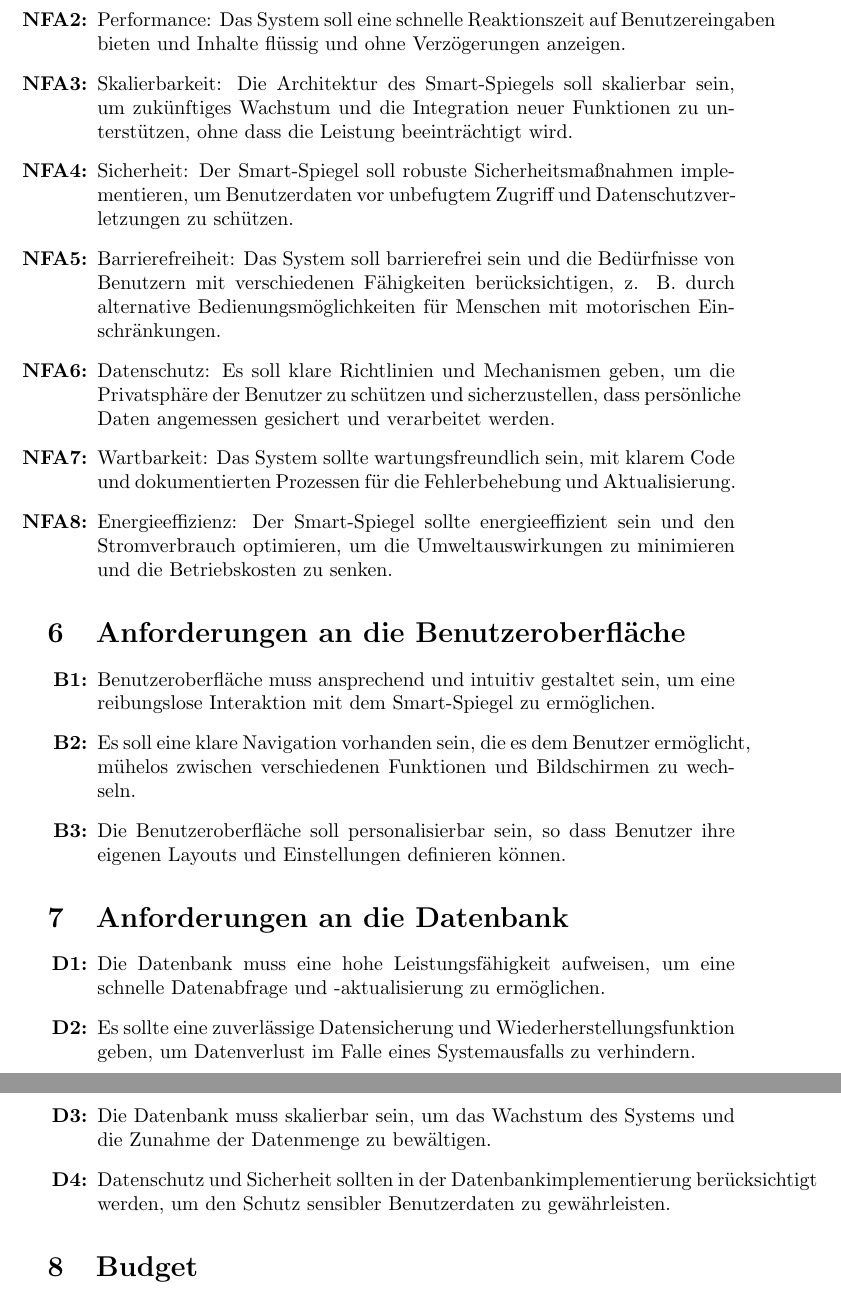
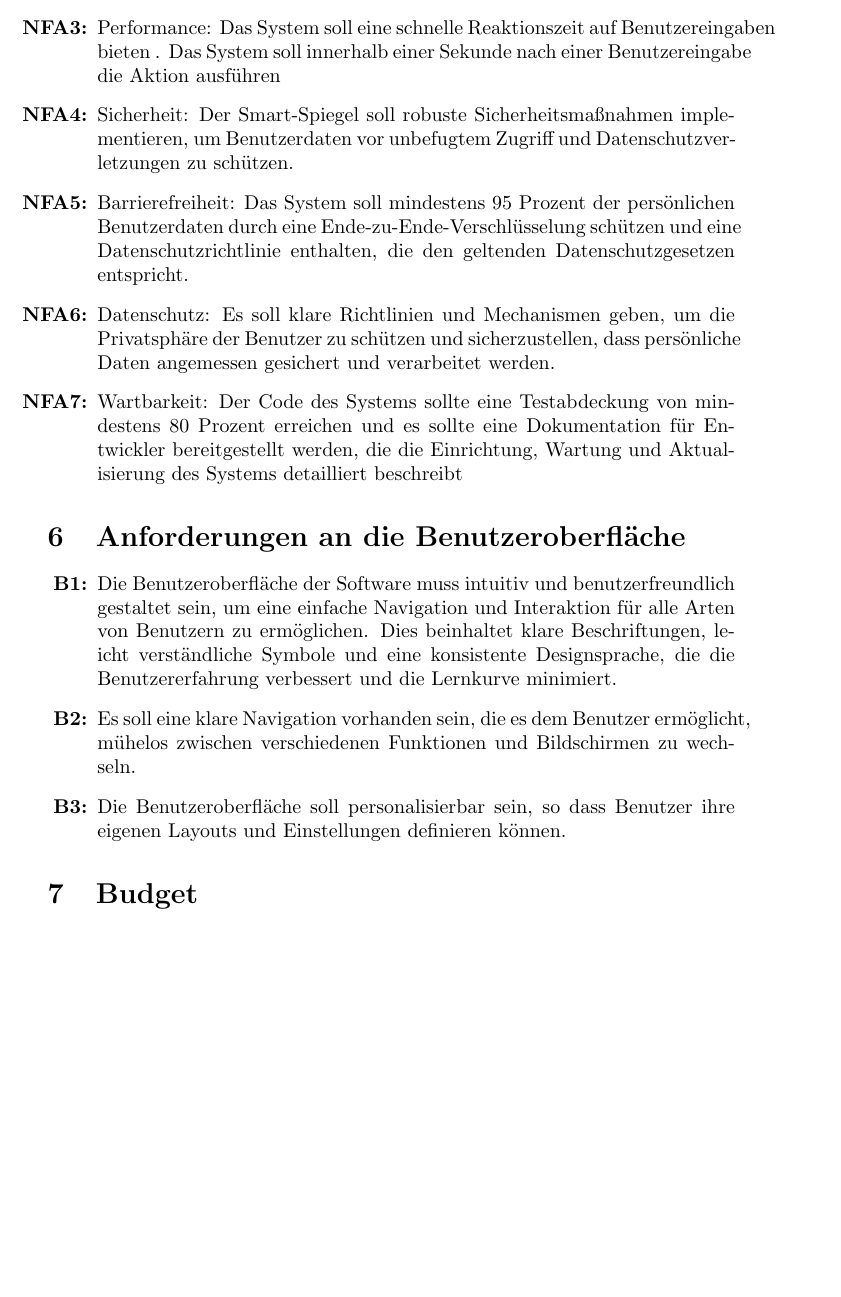
Before and after one commit to NightPic/Spiegel-AI, a LaTeX document (projectManagement/specifications.tex): two parts of pages 3 and 4 of 5 before the commit and part of page 3 of 4 after it, the two joined at a grey line, cut so that both start at the same text, the shorter picture padded with empty space. Compiled offline with pdfLaTeX.

Commit message:
Added quantification for several requirements

```diff
--- a/projectManagement/specifications.tex
+++ b/projectManagement/specifications.tex
@@ -51,29 +51,20 @@ Ziel des Projekts ist es, einen Smart-Spiegel zu entwickeln, der die tägliche R
 
 \section{Nicht-funktionale Anforderungen}
 \begin{enumerate}[label=\textbf{NFA\arabic*:}]
-    \item Zuverlässigkeit: Der Smart-Spiegel soll stabil und zuverlässig funktionieren, ohne häufige Ausfälle oder Systemabstürze.
-    \item Performance: Das System soll eine schnelle Reaktionszeit auf Benutzereingaben bieten und Inhalte flüssig und ohne Verzögerungen anzeigen.
-    \item Skalierbarkeit: Die Architektur des Smart-Spiegels soll skalierbar sein, um zukünftiges Wachstum und die Integration neuer Funktionen zu unterstützen, ohne dass die Leistung beeinträchtigt wird.
+    \item Sprache: Der Displaytext und alle Informationen sollen in Deutsch angezeigt werden.
+    \item Zuverlässigkeit: Der Smart-Spiegel soll stabil und zuverlässig funktionieren. Der Spiegel soll maximal 3x im Monat abstürzen oder ausfallen.
+    \item Performance: Das System soll eine schnelle Reaktionszeit auf Benutzereingaben bieten . Das System soll innerhalb einer Sekunde nach einer Benutzereingabe die Aktion ausführen
     \item Sicherheit: Der Smart-Spiegel soll robuste Sicherheitsmaßnahmen implementieren, um Benutzerdaten vor unbefugtem Zugriff und Datenschutzverletzungen zu schützen.
-    \item Barrierefreiheit: Das System soll barrierefrei sein und die Bedürfnisse von Benutzern mit verschiedenen Fähigkeiten berücksichtigen, z. B. durch alternative Bedienungsmöglichkeiten für Menschen mit motorischen Einschränkungen.
+    \item Barrierefreiheit: Das System soll mindestens 95 Prozent der persönlichen Benutzerdaten durch eine Ende-zu-Ende-Verschlüsselung schützen und eine Datenschutzrichtlinie enthalten, die den geltenden Datenschutzgesetzen entspricht.
     \item Datenschutz: Es soll klare Richtlinien und Mechanismen geben, um die Privatsphäre der Benutzer zu schützen und sicherzustellen, dass persönliche Daten angemessen gesichert und verarbeitet werden.
-    \item Wartbarkeit: Das System sollte wartungsfreundlich sein, mit klarem Code und dokumentierten Prozessen für die Fehlerbehebung und Aktualisierung.
-    \item Energieeffizienz: Der Smart-Spiegel sollte energieeffizient sein und den Stromverbrauch optimieren, um die Umweltauswirkungen zu minimieren und die Betriebskosten zu senken.
+    \item Wartbarkeit: Der Code des Systems sollte eine Testabdeckung von mindestens 80 Prozent erreichen und es sollte eine Dokumentation für Entwickler bereitgestellt werden, die die Einrichtung, Wartung und Aktualisierung des Systems detailliert beschreibt
 \end{enumerate}
 
 \section{Anforderungen an die Benutzeroberfläche}
 \begin{enumerate}[label=\textbf{B\arabic*:}]
-    \item Benutzeroberfläche muss ansprechend und intuitiv gestaltet sein, um eine reibungslose Interaktion mit dem Smart-Spiegel zu ermöglichen.
+    \item Die Benutzeroberfläche der Software muss intuitiv und benutzerfreundlich gestaltet sein, um eine einfache Navigation und Interaktion für alle Arten von Benutzern zu ermöglichen. Dies beinhaltet klare Beschriftungen, leicht verständliche Symbole und eine konsistente Designsprache, die die Benutzererfahrung verbessert und die Lernkurve minimiert.
     \item Es soll eine klare Navigation vorhanden sein, die es dem Benutzer ermöglicht, mühelos zwischen verschiedenen Funktionen und Bildschirmen zu wechseln.
     \item Die Benutzeroberfläche soll personalisierbar sein, so dass Benutzer ihre eigenen Layouts und Einstellungen definieren können.
-\end{enumerate}
-
-\section{Anforderungen an die Datenbank}
-\begin{enumerate}[label=\textbf{D\arabic*:}]
-    \item Die Datenbank muss eine hohe Leistungsfähigkeit aufweisen, um eine schnelle Datenabfrage und -aktualisierung zu ermöglichen.
-    \item Es sollte eine zuverlässige Datensicherung und Wiederherstellungsfunktion geben, um Datenverlust im Falle eines Systemausfalls zu verhindern.
-    \item Die Datenbank muss skalierbar sein, um das Wachstum des Systems und die Zunahme der Datenmenge zu bewältigen.
-    \item Datenschutz und Sicherheit sollten in der Datenbankimplementierung berücksichtigt werden, um den Schutz sensibler Benutzerdaten zu gewährleisten.
 \end{enumerate}
 
 \section{Budget}
```
Also changed, not shown: projectManagement/specifications.pdf, projectManagement/specifications.tex (3 more changed lines).
